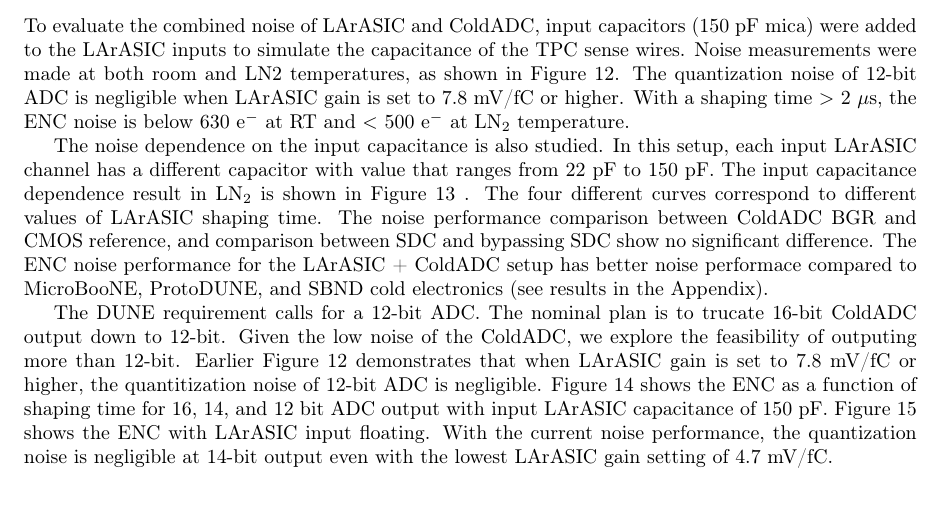
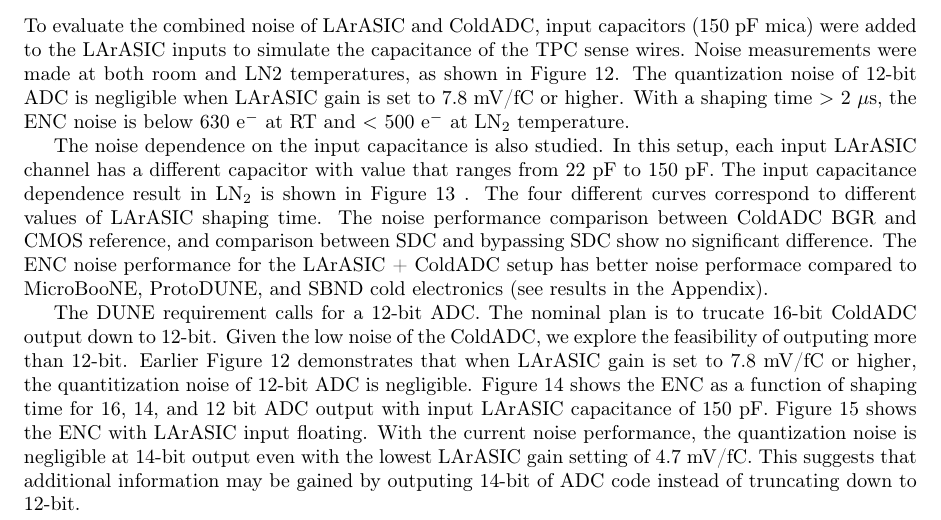
Before and after one commit to cjslin/coldadc-testdoc, a LaTeX paper (coldadc-testdoc.tex, which reads sec.4.1.tex): part of page 12 of 46, cut so that both start at the same text. Compiled offline with pdfLaTeX.

Commit message:
Updating text

```diff
--- a/sec.4.1.tex
+++ b/sec.4.1.tex
@@ -61,6 +61,7 @@
 shows the ENC as a function of shaping time for 16, 14, and 12 bit ADC output with input LArASIC capacitance
 of 150 pF. Figure~\ref{fig:noise_quantfloat} shows the ENC with LArASIC input floating. With the
 current noise performance, the quantization noise is negligible at 14-bit output even with the lowest LArASIC gain setting of 4.7 mV/fC.
+This suggests that additional information may be gained by outputing 14-bit of ADC code instead of truncating down to 12-bit.
 \begin{figure}[h!]
 \centering
   \includegraphics[width=1.0\linewidth]{figures/noise_quant150pf.png}
```
